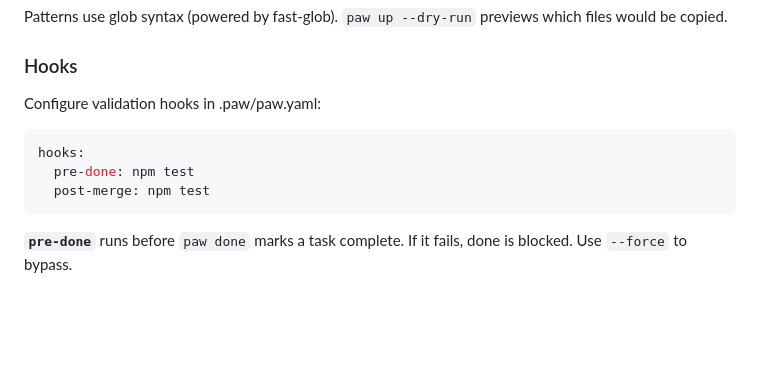
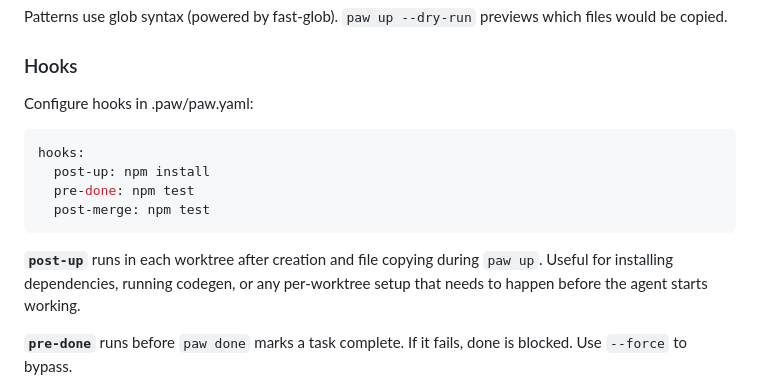
Before and after one commit to joeydangelo/fleet, a Markdown page: AGENTS.md, the part around the change. Rendered like a GitHub page; blank space fills up the shorter version.

````diff
--- a/AGENTS.md
+++ b/AGENTS.md
@@ -216,13 +216,18 @@ which files would be copied.
 
 ### Hooks
 
-Configure validation hooks in .paw/paw.yaml:
+Configure hooks in .paw/paw.yaml:
 
 ```yaml
 hooks:
+  post-up: npm install
   pre-done: npm test
   post-merge: npm test
 ```
+
+**`post-up`** runs in each worktree after creation and file copying during
+`paw up`. Useful for installing dependencies, running codegen, or any
+per-worktree setup that needs to happen before the agent starts working.
 
 **`pre-done`** runs before `paw done` marks a task complete. If it fails, done
 is blocked. Use `--force` to bypass.
````
Also changed, not shown: 2 other files.
